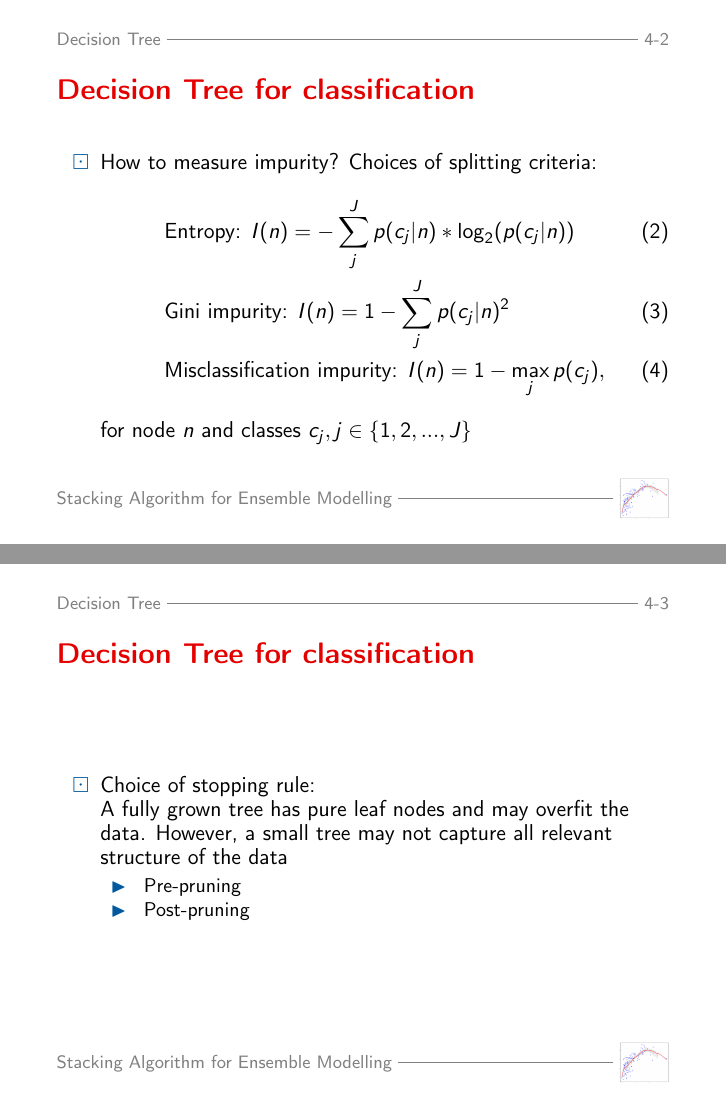
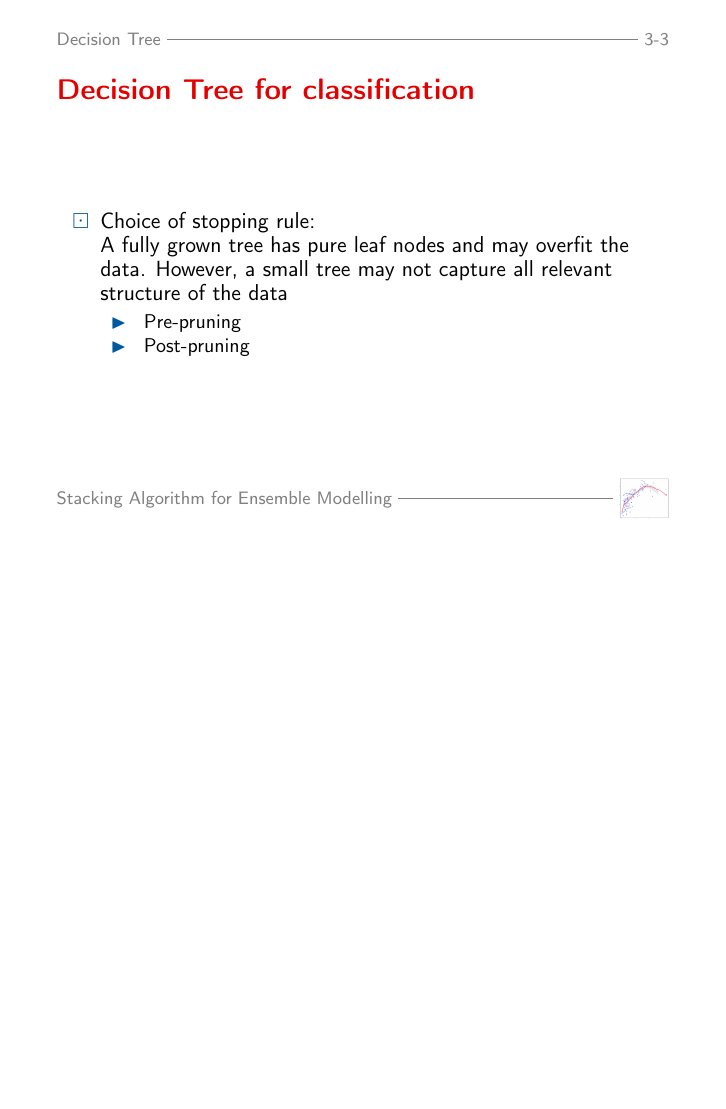
Before and after one commit to schreckf/NIC_Schreck, LaTeX slides (presentation/presentation.tex): pages 6 and 7 of 28 before the commit and page 6 of 27 after it, the two joined at a grey line, the shorter picture padded with empty space. Compiled offline with pdfLaTeX; the source files are stored in an older character set and shown here as Unicode; a missing bibliography style is replaced by a similar one.

Commit message:
update presentation (finished)

```diff
--- a/presentation/presentation.tex
+++ b/presentation/presentation.tex
@@ -148,21 +148,21 @@ for node $n$ with branching nodes $n_1$ and $n_2$, and $p_{n_i}$ as the fraction
 \end{itemize}
 }
 
-\frame{
-\frametitle{Decision Tree for classification}
-\begin{itemize}
-\item How to measure impurity? Choices of splitting criteria:
-\begin{flalign}
-&\text{Entropy: } I(n) = -\sum_{j}^{J} p(c_j|n) * \log_{2}(p(c_j|n))\\
-% some sort of average rate in which information is lost in node n.
-&\text{Gini impurity: } I(n) = 1 - \sum_{j}^{J} p(c_j|n)^2\\
-%Expected error rate at node N if the category label is selected randomly from the class distribution present at N. MEANS: Prob of miscklassifyoing a randomly chosen element in node N.
-&\text{Misclassification impurity: } I(n) = 1 - \max_{{j}}	p(c_j),
-%Minimum probability that a training pattern will be misclassified at node n
-\end{flalign}
-for node $n$ and classes $c_j, j \in \{1,2,...,J\}$
-\end{itemize}
-}
+%\frame{
+%\frametitle{Decision Tree for classification}
+%\begin{itemize}
+%\item How to measure impurity? Choices of splitting criteria:
+%\begin{flalign}
+%&\text{Entropy: } I(n) = -\sum_{j}^{J} p(c_j|n) * \log_{2}(p(c_j|n))\\
+%% some sort of average rate in which information is lost in node n.
+%&\text{Gini impurity: } I(n) = 1 - \sum_{j}^{J} p(c_j|n)^2\\
+%%Expected error rate at node N if the category label is selected randomly from the class distribution present at N. MEANS: Prob of miscklassifyoing a %randomly chosen element in node N.
+%&\text{Misclassification impurity: } I(n) = 1 - \max_{{j}}	p(c_j),
+%%Minimum probability that a training pattern will be misclassified at node n
+%\end{flalign}
+%for node $n$ and classes $c_j, j \in \{1,2,...,J\}$
+%\end{itemize}
+%}
 
 \frame{
 \frametitle{Decision Tree for classification}
```
Also changed, not shown: presentation/presentation.pdf, presentation/presentation.tex (6 more changed lines), 2 other files.
